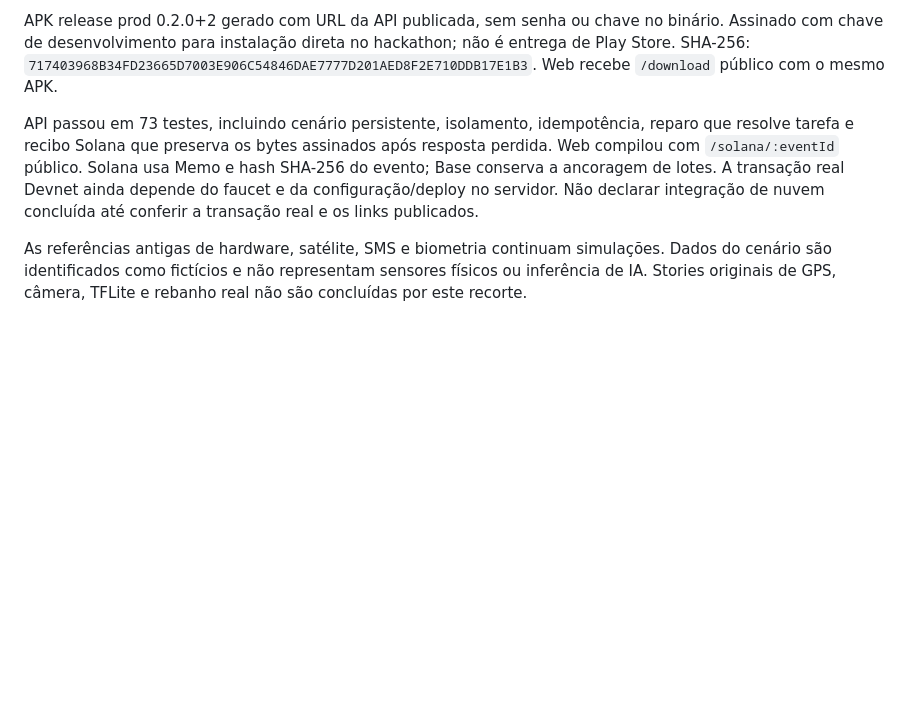
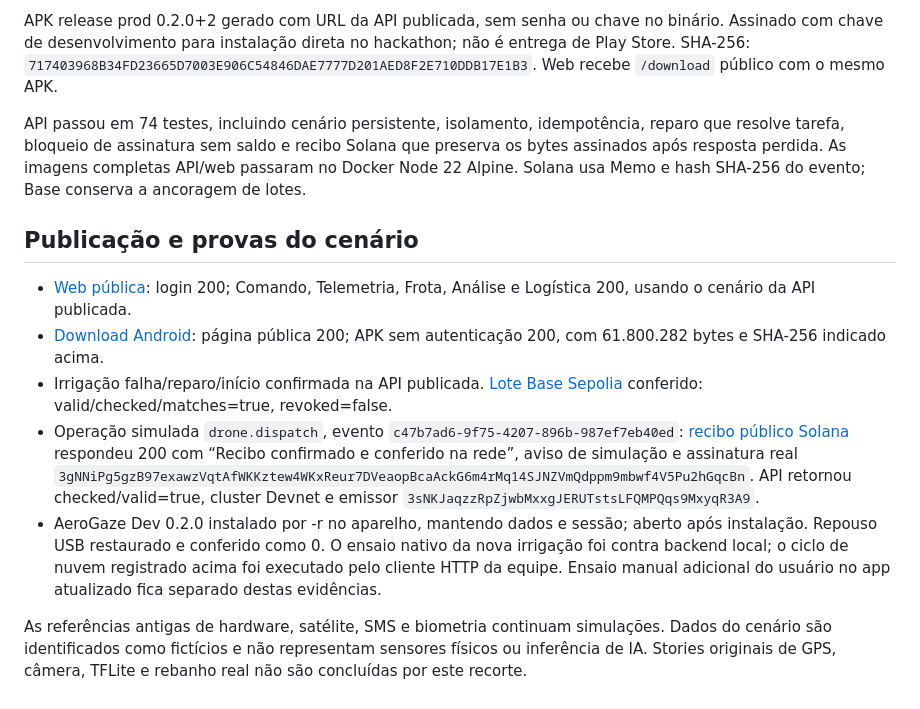
Before and after one commit to TharllysonSilva/AeroGaze, a Markdown page: docs/flutter/integracao-demonstravel.md, the part around the change. Rendered like a GitHub page; blank space fills up the shorter version.

Commit message:
Registra web publica APK e prova Solana Devnet verificada

```diff
--- a/docs/flutter/integracao-demonstravel.md
+++ b/docs/flutter/integracao-demonstravel.md
@@ -69,6 +69,14 @@ Ensaio Android QA `integration_test/scenario_test.dart` passou no aparelho RMX37
 
 APK release prod 0.2.0+2 gerado com URL da API publicada, sem senha ou chave no binário. Assinado com chave de desenvolvimento para instalação direta no hackathon; não é entrega de Play Store. SHA-256: `717403968B34FD23665D7003E906C54846DAE7777D201AED8F2E710DDB17E1B3`. Web recebe `/download` público com o mesmo APK.
 
-API passou em 73 testes, incluindo cenário persistente, isolamento, idempotência, reparo que resolve tarefa e recibo Solana que preserva os bytes assinados após resposta perdida. Web compilou com `/solana/:eventId` público. Solana usa Memo e hash SHA-256 do evento; Base conserva a ancoragem de lotes. A transação real Devnet ainda depende do faucet e da configuração/deploy no servidor. Não declarar integração de nuvem concluída até conferir a transação real e os links publicados.
+API passou em 74 testes, incluindo cenário persistente, isolamento, idempotência, reparo que resolve tarefa, bloqueio de assinatura sem saldo e recibo Solana que preserva os bytes assinados após resposta perdida. As imagens completas API/web passaram no Docker Node 22 Alpine. Solana usa Memo e hash SHA-256 do evento; Base conserva a ancoragem de lotes.
+
+## Publicação e provas do cenário
+
+- [Web pública](https://aerogaze-web.onrender.com/login): login 200; Comando, Telemetria, Frota, Análise e Logística 200, usando o cenário da API publicada.
+- [Download Android](https://aerogaze-web.onrender.com/download): página pública 200; APK sem autenticação 200, com 61.800.282 bytes e SHA-256 indicado acima.
+- Irrigação falha/reparo/início confirmada na API publicada. [Lote Base Sepolia](https://aerogaze-web.onrender.com/verificar/98df82dc-9225-4d8b-b2b4-cbab3afbce16) conferido: valid/checked/matches=true, revoked=false.
+- Operação simulada `drone.dispatch`, evento `c47b7ad6-9f75-4207-896b-987ef7eb40ed`: [recibo público Solana](https://aerogaze-web.onrender.com/solana/c47b7ad6-9f75-4207-896b-987ef7eb40ed) respondeu 200 com “Recibo confirmado e conferido na rede”, aviso de simulação e assinatura real `3gNNiPg5gzB97exawzVqtAfWKKztew4WKxReur7DVeaopBcaAckG6m4rMq14SJNZVmQdppm9mbwf4V5Pu2hGqcBn`. API retornou checked/valid=true, cluster Devnet e emissor `3sNKJaqzzRpZjwbMxxgJERUTstsLFQMPQqs9MxyqR3A9`.
+- AeroGaze Dev 0.2.0 instalado por -r no aparelho, mantendo dados e sessão; aberto após instalação. Repouso USB restaurado e conferido como 0. O ensaio nativo da nova irrigação foi contra backend local; o ciclo de nuvem registrado acima foi executado pelo cliente HTTP da equipe. Ensaio manual adicional do usuário no app atualizado fica separado destas evidências.
 
 As referências antigas de hardware, satélite, SMS e biometria continuam simulações. Dados do cenário são identificados como fictícios e não representam sensores físicos ou inferência de IA. Stories originais de GPS, câmera, TFLite e rebanho real não são concluídas por este recorte.
```
